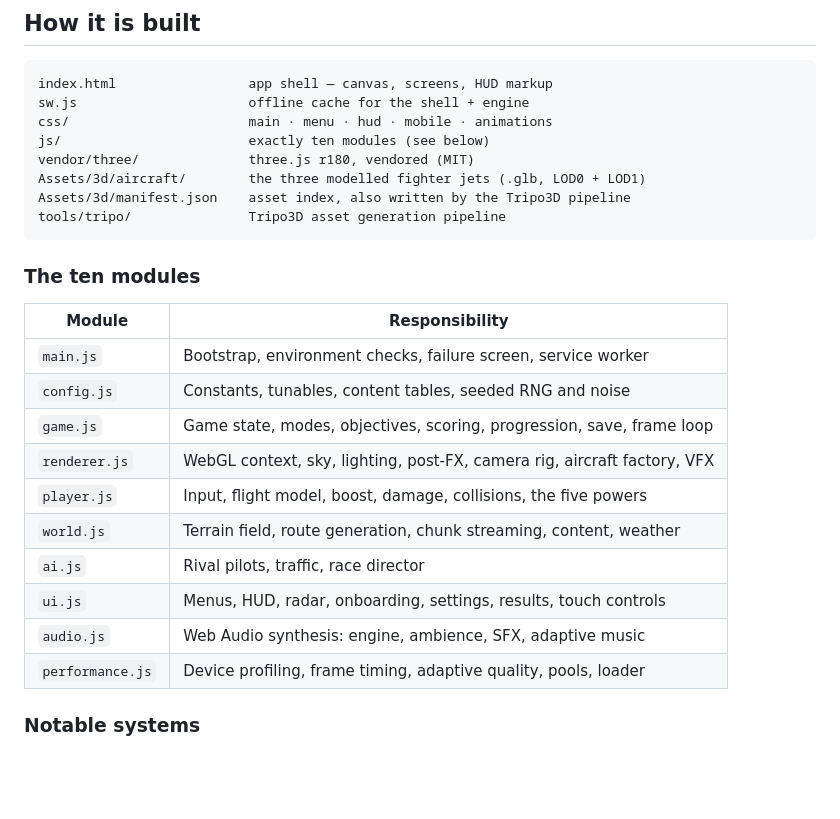
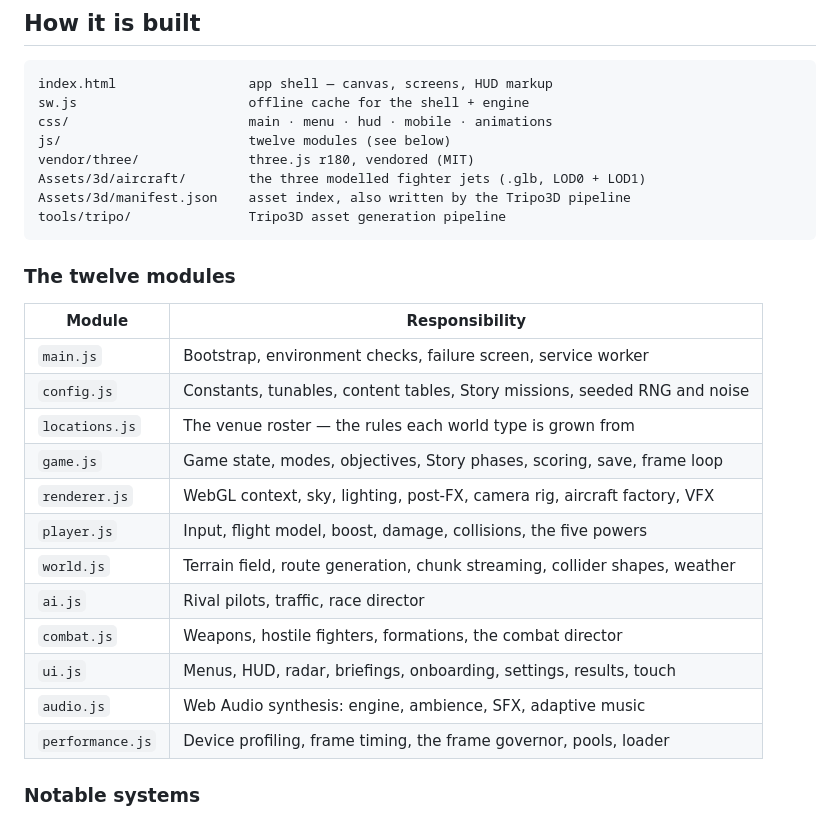
Before and after one commit to ProCoder886/alphaaircraftrace, a Markdown page: README.md, the part around the change. Drawn GitHub-style; blank space fills up the shorter version.

Commit message:
Correct the module list in the README
It said "exactly ten modules" and listed ten; there are twelve, and two of
the missing ones — locations.js and combat.js — are where the venue roster
and the whole combat layer live.

Co-Authored-By: Claude Opus 5 <noreply@anthropic.com>
Claude-Session: https://claude.ai/code/session_018uwfzFr1CJ3nWP9eVFsjWS

````diff
--- a/README.md
+++ b/README.md
@@ -90,27 +90,29 @@ rate and your own recovery window all move with it.
 index.html                 app shell — canvas, screens, HUD markup
 sw.js                      offline cache for the shell + engine
 css/                       main · menu · hud · mobile · animations
-js/                        exactly ten modules (see below)
+js/                        twelve modules (see below)
 vendor/three/              three.js r180, vendored (MIT)
 Assets/3d/aircraft/        the three modelled fighter jets (.glb, LOD0 + LOD1)
 Assets/3d/manifest.json    asset index, also written by the Tripo3D pipeline
 tools/tripo/               Tripo3D asset generation pipeline
 ```
 
-### The ten modules
+### The twelve modules
 
 | Module | Responsibility |
 |---|---|
 | `main.js` | Bootstrap, environment checks, failure screen, service worker |
-| `config.js` | Constants, tunables, content tables, seeded RNG and noise |
-| `game.js` | Game state, modes, objectives, scoring, progression, save, frame loop |
+| `config.js` | Constants, tunables, content tables, Story missions, seeded RNG and noise |
+| `locations.js` | The venue roster — the rules each world type is grown from |
+| `game.js` | Game state, modes, objectives, Story phases, scoring, save, frame loop |
 | `renderer.js` | WebGL context, sky, lighting, post-FX, camera rig, aircraft factory, VFX |
 | `player.js` | Input, flight model, boost, damage, collisions, the five powers |
-| `world.js` | Terrain field, route generation, chunk streaming, content, weather |
+| `world.js` | Terrain field, route generation, chunk streaming, collider shapes, weather |
 | `ai.js` | Rival pilots, traffic, race director |
-| `ui.js` | Menus, HUD, radar, onboarding, settings, results, touch controls |
+| `combat.js` | Weapons, hostile fighters, formations, the combat director |
+| `ui.js` | Menus, HUD, radar, briefings, onboarding, settings, results, touch |
 | `audio.js` | Web Audio synthesis: engine, ambience, SFX, adaptive music |
-| `performance.js` | Device profiling, frame timing, adaptive quality, pools, loader |
+| `performance.js` | Device profiling, frame timing, the frame governor, pools, loader |
 
 ### Notable systems
 
````
